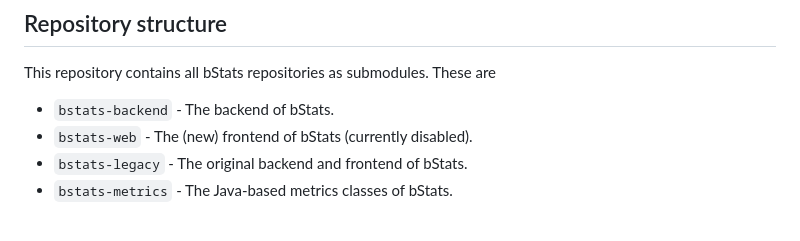
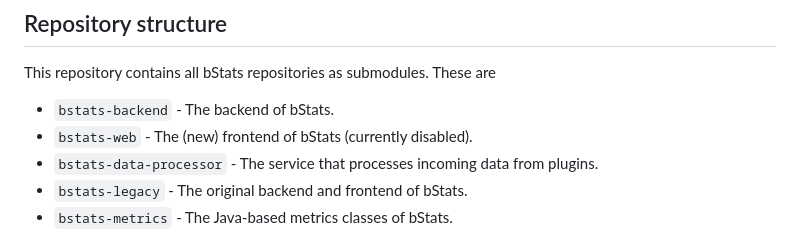
Before and after one commit to Bastian/bStats, a Markdown page: README.md, the part around the change. Rendered like a GitHub page.

```diff
--- a/README.md
+++ b/README.md
@@ -8,6 +8,7 @@ This repository contains all bStats repositories as submodules. These are
 
 - `bstats-backend` - The backend of bStats.
 - `bstats-web` - The (new) frontend of bStats (currently disabled).
+- `bstats-data-processor` - The service that processes incoming data from plugins.
 - `bstats-legacy` - The original backend and frontend of bStats.
 - `bstats-metrics` - The Java-based metrics classes of bStats.
 
```
